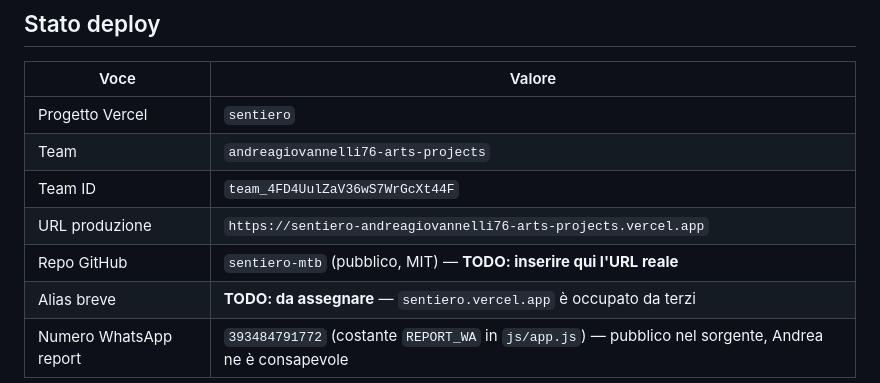
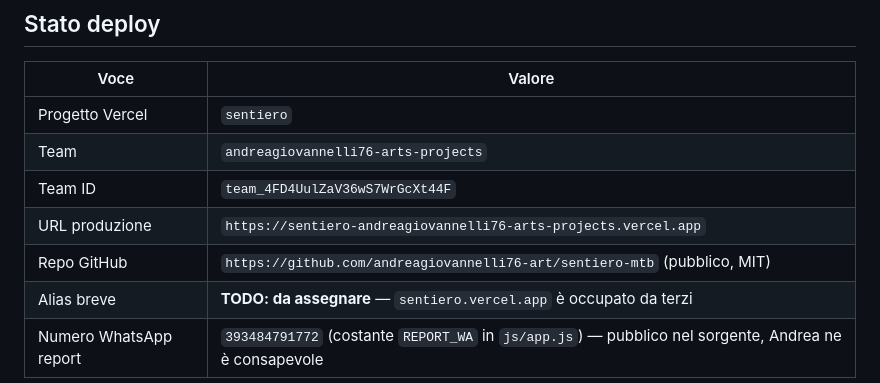
Before and after one commit to andreagiovannelli76-art/sentiero-mtb, a Markdown page: CLAUDE.md, the part around the change. Rendered like a GitHub page.

Commit message:
CLAUDE.md: inserito l'URL reale del repo sentiero-mtb

```diff
--- a/CLAUDE.md
+++ b/CLAUDE.md
@@ -59,7 +59,7 @@ vercel.json           no-cache su sw.js
 | Team | `andreagiovannelli76-arts-projects` |
 | Team ID | `team_4FD4UulZaV36wS7WrGcXt44F` |
 | URL produzione | `https://sentiero-andreagiovannelli76-arts-projects.vercel.app` |
-| Repo GitHub | `sentiero-mtb` (pubblico, MIT) — **TODO: inserire qui l'URL reale** |
+| Repo GitHub | `https://github.com/andreagiovannelli76-art/sentiero-mtb` (pubblico, MIT) |
 | Alias breve | **TODO: da assegnare** — `sentiero.vercel.app` è occupato da terzi |
 | Numero WhatsApp report | `393484791772` (costante `REPORT_WA` in `js/app.js`) — pubblico nel sorgente, Andrea ne è consapevole |
 
```
